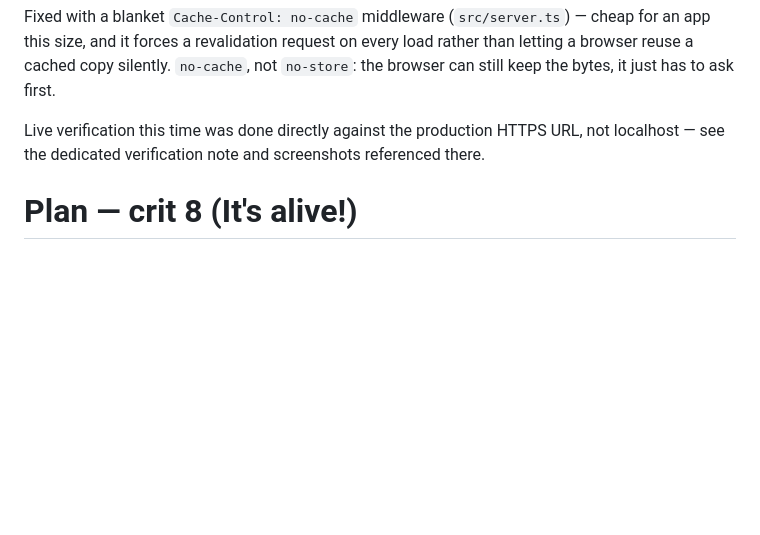
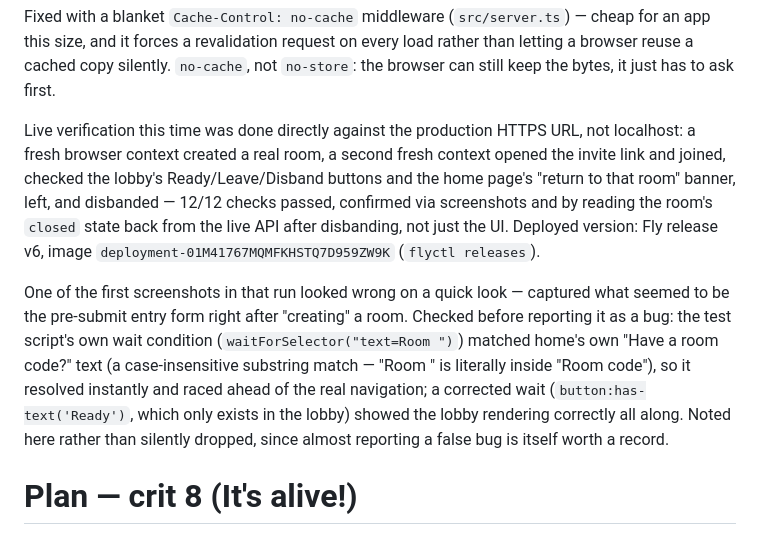
Before and after one commit to comp4020-agentic-coding-studio/comp4020-final-shuyangyuzu-cmd, a Markdown page: PLAN.md, the part around the change. Drawn GitHub-style; blank space fills up the shorter version.

Commit message:
Record live production verification after the Cache-Control fix
12/12 checks against the real HTTPS URL (fresh browser contexts: join
page, Ready/Leave/Disband buttons, home's return-to-room banner, a
real leave and a real disband checked against the live API's `closed`
state), plus the deployed version evidence (Fly release v6).

Also records a near-miss: one screenshot looked wrong at first glance,
traced to the verification script's own wait condition matching the
wrong text, not a real app bug — corrected and confirmed before
reporting anything.

Co-Authored-By: Claude Sonnet 5 <noreply@anthropic.com>

```diff
--- a/PLAN.md
+++ b/PLAN.md
@@ -293,8 +293,24 @@ a cached copy silently. `no-cache`, not `no-store`: the browser can
 still keep the bytes, it just has to ask first.
 
 Live verification this time was done directly against the production
-HTTPS URL, not localhost — see the dedicated verification note and
-screenshots referenced there.
+HTTPS URL, not localhost: a fresh browser context created a real room,
+a second fresh context opened the invite link and joined, checked the
+lobby's Ready/Leave/Disband buttons and the home page's "return to that
+room" banner, left, and disbanded — 12/12 checks passed, confirmed via
+screenshots and by reading the room's `closed` state back from the live
+API after disbanding, not just the UI. Deployed version: Fly release
+v6, image `deployment-01M41767MQMFKHSTQ7D959ZW9K` (`flyctl releases`).
+
+One of the first screenshots in that run looked wrong on a quick look —
+captured what seemed to be the pre-submit entry form right after
+"creating" a room. Checked before reporting it as a bug: the test
+script's own wait condition (`waitForSelector("text=Room ")`) matched
+home's own "Have a room code?" text (a case-insensitive substring match
+— "Room " is literally inside "Room code"), so it resolved instantly
+and raced ahead of the real navigation; a corrected wait
+(`button:has-text('Ready')`, which only exists in the lobby) showed the
+lobby rendering correctly all along. Noted here rather than silently
+dropped, since almost reporting a false bug is itself worth a record.
 
 # Plan — crit 8 (It's alive!)
 
```
